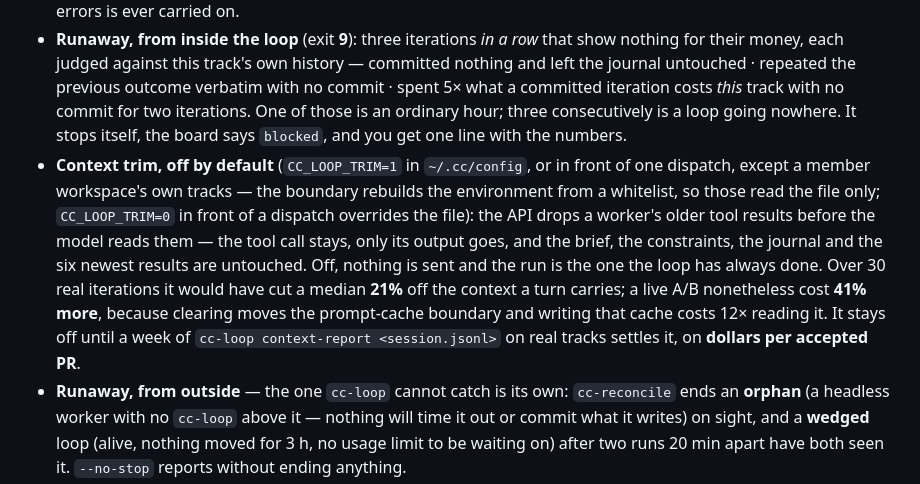
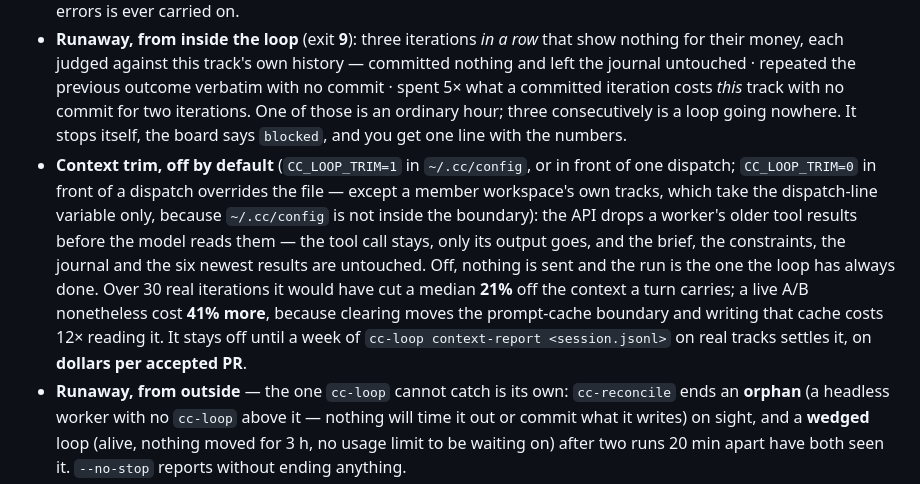
Before and after one commit to ihsan-sa/autobox, a Markdown page: templates/home/USAGE.md, the part around the change. Rendered like a GitHub page.

```diff
--- a/templates/home/USAGE.md
+++ b/templates/home/USAGE.md
@@ -58,7 +58,7 @@ Shallow first. Each section: the 2–3 things you actually type. Why it is shape
 - **There is no spend cap anywhere** (some jobs are legitimately expensive). What ends a loop is not being dear, it is not producing.
 - **The step limit is a checkpoint, not a verdict.** `cc-loop` reaching `--max-iter` with work *committed* in that iteration buys itself another N and carries on, as often as it keeps committing — a board note each time. An iteration that committed nothing stops at the limit as before (exit **6**), and neither a `STATUS: BLOCKED` nor a run of errors is ever carried on.
 - **Runaway, from inside the loop** (exit **9**): three iterations *in a row* that show nothing for their money, each judged against this track's own history — committed nothing and left the journal untouched · repeated the previous outcome verbatim with no commit · spent 5× what a committed iteration costs *this* track with no commit for two iterations. One of those is an ordinary hour; three consecutively is a loop going nowhere. It stops itself, the board says `blocked`, and you get one line with the numbers.
-- **Context trim, off by default** (`CC_LOOP_TRIM=1` in `~/.cc/config`, or in front of one dispatch, except a member workspace's own tracks — the boundary rebuilds the environment from a whitelist, so those read the file only; `CC_LOOP_TRIM=0` in front of a dispatch overrides the file): the API drops a worker's older tool results before the model reads them — the tool call stays, only its output goes, and the brief, the constraints, the journal and the six newest results are untouched. Off, nothing is sent and the run is the one the loop has always done. Over 30 real iterations it would have cut a median **21%** off the context a turn carries; a live A/B nonetheless cost **41% more**, because clearing moves the prompt-cache boundary and writing that cache costs 12× reading it. It stays off until a week of `cc-loop context-report <session.jsonl>` on real tracks settles it, on **dollars per accepted PR**.
+- **Context trim, off by default** (`CC_LOOP_TRIM=1` in `~/.cc/config`, or in front of one dispatch; `CC_LOOP_TRIM=0` in front of a dispatch overrides the file — except a member workspace's own tracks, which take the dispatch-line variable only, because `~/.cc/config` is not inside the boundary): the API drops a worker's older tool results before the model reads them — the tool call stays, only its output goes, and the brief, the constraints, the journal and the six newest results are untouched. Off, nothing is sent and the run is the one the loop has always done. Over 30 real iterations it would have cut a median **21%** off the context a turn carries; a live A/B nonetheless cost **41% more**, because clearing moves the prompt-cache boundary and writing that cache costs 12× reading it. It stays off until a week of `cc-loop context-report <session.jsonl>` on real tracks settles it, on **dollars per accepted PR**.
 - **Runaway, from outside** — the one `cc-loop` cannot catch is its own: `cc-reconcile` ends an **orphan** (a headless worker with no `cc-loop` above it — nothing will time it out or commit what it writes) on sight, and a **wedged** loop (alive, nothing moved for 3 h, no usage limit to be waiting on) after two runs 20 min apart have both seen it. `--no-stop` reports without ending anything.
 
 ## Recurring audit (`cc-audit`) — hands-off, never fixes anything
```
Also changed, not shown: docs/WORKING.md (+1 -1 lines), templates/home/COMMS.md (+7 -0 lines).
